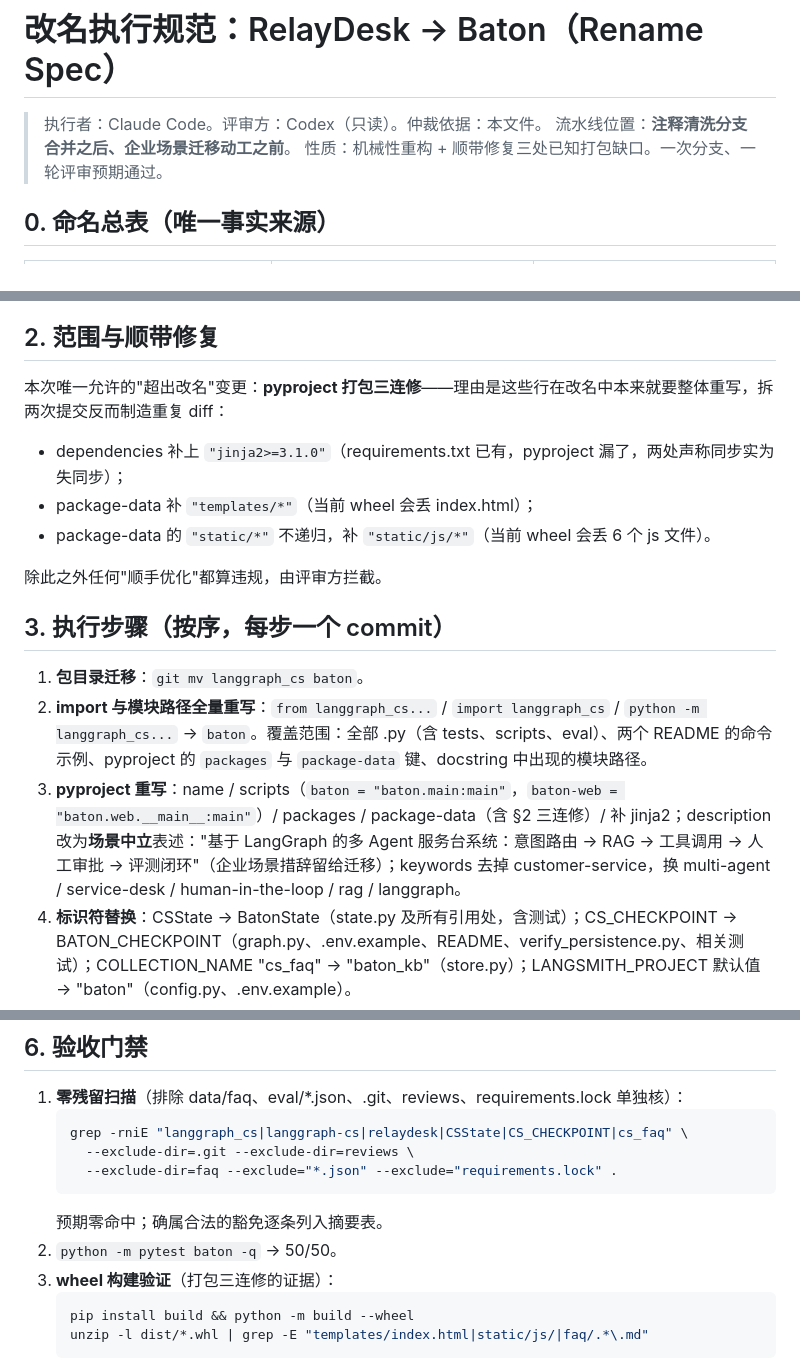
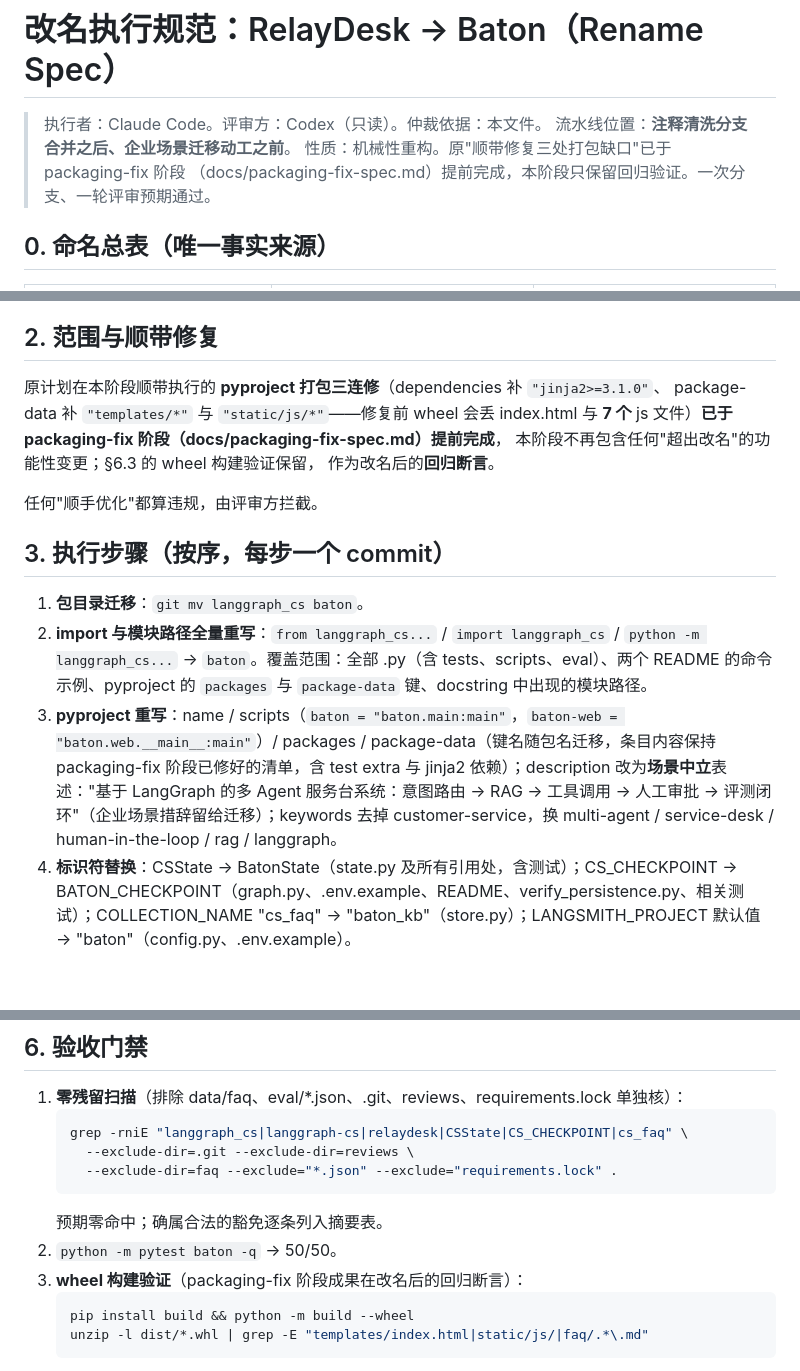
Before and after one commit to Steven2001-LI/relaydesk, a Markdown page: docs/rename-to-baton-spec.md, 3 parts joined by grey strips. Drawn GitHub-style; blank space fills up the shorter version.

Commit message:
docs: rename-to-baton-spec 同步（三连修已提前完成、7 个 js）
Co-Authored-By: Claude Fable 5 <noreply@anthropic.com>

````diff
--- a/docs/rename-to-baton-spec.md
+++ b/docs/rename-to-baton-spec.md
@@ -2,7 +2,8 @@
 
 > 执行者：Claude Code。评审方：Codex（只读）。仲裁依据：本文件。
 > 流水线位置：**注释清洗分支合并之后、企业场景迁移动工之前**。
-> 性质：机械性重构 + 顺带修复三处已知打包缺口。一次分支、一轮评审预期通过。
+> 性质：机械性重构。原"顺带修复三处打包缺口"已于 packaging-fix 阶段
+> （docs/packaging-fix-spec.md）提前完成，本阶段只保留回归验证。一次分支、一轮评审预期通过。
 
 ## 0. 命名总表（唯一事实来源）
 
@@ -29,19 +30,19 @@
 
 ## 2. 范围与顺带修复
 
-本次唯一允许的"超出改名"变更：**pyproject 打包三连修**——理由是这些行在改名中本来就要整体重写，拆两次提交反而制造重复 diff：
+原计划在本阶段顺带执行的 **pyproject 打包三连修**（dependencies 补 `"jinja2>=3.1.0"`、
+package-data 补 `"templates/*"` 与 `"static/js/*"`——修复前 wheel 会丢 index.html 与
+**7 个** js 文件）**已于 packaging-fix 阶段（docs/packaging-fix-spec.md）提前完成**，
+本阶段不再包含任何"超出改名"的功能性变更；§6.3 的 wheel 构建验证保留，
+作为改名后的**回归断言**。
 
-- dependencies 补上 `"jinja2>=3.1.0"`（requirements.txt 已有，pyproject 漏了，两处声称同步实为失同步）；
-- package-data 补 `"templates/*"`（当前 wheel 会丢 index.html）；
-- package-data 的 `"static/*"` 不递归，补 `"static/js/*"`（当前 wheel 会丢 6 个 js 文件）。
-
-除此之外任何"顺手优化"都算违规，由评审方拦截。
+任何"顺手优化"都算违规，由评审方拦截。
 
 ## 3. 执行步骤（按序，每步一个 commit）
 
 1. **包目录迁移**：`git mv langgraph_cs baton`。
 2. **import 与模块路径全量重写**：`from langgraph_cs...` / `import langgraph_cs` / `python -m langgraph_cs...` → `baton`。覆盖范围：全部 .py（含 tests、scripts、eval）、两个 README 的命令示例、pyproject 的 `packages` 与 `package-data` 键、docstring 中出现的模块路径。
-3. **pyproject 重写**：name / scripts（`baton = "baton.main:main"`，`baton-web = "baton.web.__main__:main"`）/ packages / package-data（含 §2 三连修）/ 补 jinja2；description 改为**场景中立**表述："基于 LangGraph 的多 Agent 服务台系统：意图路由 → RAG → 工具调用 → 人工审批 → 评测闭环"（企业场景措辞留给迁移）；keywords 去掉 customer-service，换 multi-agent / service-desk / human-in-the-loop / rag / langgraph。
+3. **pyproject 重写**：name / scripts（`baton = "baton.main:main"`，`baton-web = "baton.web.__main__:main"`）/ packages / package-data（键名随包名迁移，条目内容保持 packaging-fix 阶段已修好的清单，含 test extra 与 jinja2 依赖）；description 改为**场景中立**表述："基于 LangGraph 的多 Agent 服务台系统：意图路由 → RAG → 工具调用 → 人工审批 → 评测闭环"（企业场景措辞留给迁移）；keywords 去掉 customer-service，换 multi-agent / service-desk / human-in-the-loop / rag / langgraph。
 4. **标识符替换**：CSState → BatonState（state.py 及所有引用处，含测试）；CS_CHECKPOINT → BATON_CHECKPOINT（graph.py、.env.example、README、verify_persistence.py、相关测试）；COLLECTION_NAME "cs_faq" → "baton_kb"（store.py）；LANGSMITH_PROJECT 默认值 → "baton"（config.py、.env.example）。
 5. **品牌词替换**：全库 "RelayDesk"/"relaydesk" → "Baton"/"baton"，覆盖 agent prompts、web/templates/index.html、web/static/js、两个 README 标题与正文、.env.example 注释。遵守 §1.1 的"只换名字"边界。
 6. **README 命令与路径同步**：快速开始里的 venv 路径、`python -m` 命令、gh 仓库链接（等所有者完成 §5.1 后填新 URL）。
@@ -69,7 +70,7 @@
    ```
    预期零命中；确属合法的豁免逐条列入摘要表。
 2. `python -m pytest baton -q` → 50/50。
-3. **wheel 构建验证**（打包三连修的证据）：
+3. **wheel 构建验证**（packaging-fix 阶段成果在改名后的回归断言）：
    ```bash
    pip install build && python -m build --wheel
    unzip -l dist/*.whl | grep -E "templates/index.html|static/js/|faq/.*\.md"
````
